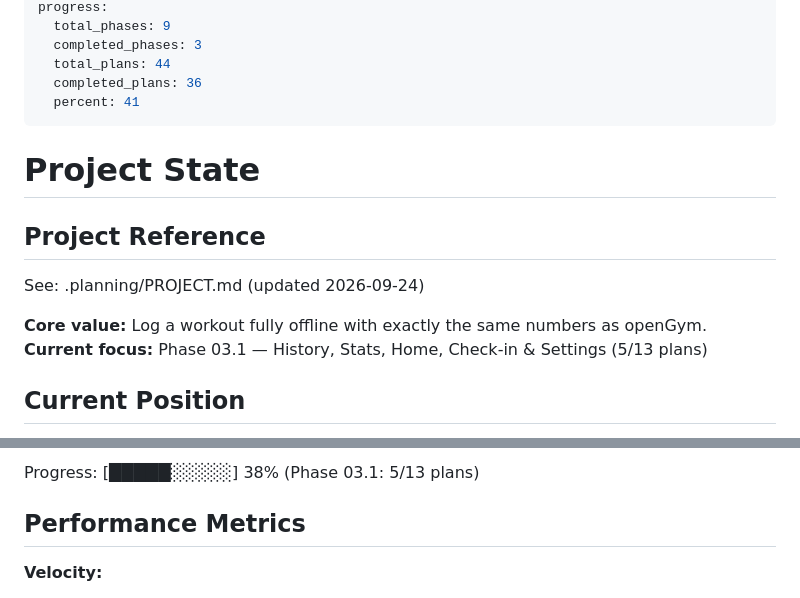
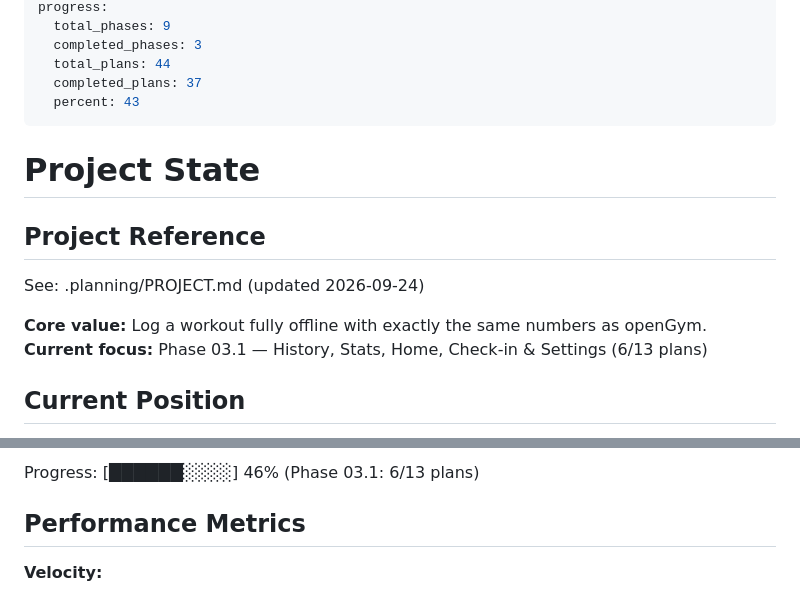
Before and after one commit to moyeenhaider3/open_exercise, a Markdown page: .planning/STATE.md, 2 parts joined by grey strips. GitHub-like rendering.

Commit message:
docs(03.1-06): record summary, mark plan complete in ROADMAP & STATE

```diff
--- a/.planning/STATE.md
+++ b/.planning/STATE.md
@@ -10,8 +10,8 @@ progress:
   total_phases: 9
   completed_phases: 3
   total_plans: 44
-  completed_plans: 36
-  percent: 41
+  completed_plans: 37
+  percent: 43
 ---
 
 # Project State
@@ -21,7 +21,7 @@ progress:
 See: .planning/PROJECT.md (updated 2026-09-24)
 
 **Core value:** Log a workout fully offline with exactly the same numbers as openGym.
-**Current focus:** Phase 03.1 — History, Stats, Home, Check-in & Settings (5/13 plans)
+**Current focus:** Phase 03.1 — History, Stats, Home, Check-in & Settings (6/13 plans)
 
 ## Current Position
 
@@ -32,5 +32,5 @@ Last activity: 2026-09-29 -- Plan 03.1-05 completed
 
-Progress: [█████░░░░░] 38% (Phase 03.1: 5/13 plans)
+Progress: [██████░░░░] 46% (Phase 03.1: 6/13 plans)
 
 ## Performance Metrics
 
```
Also changed, not shown: other parts of .planning/STATE.md (+6 -6 lines), .planning/ROADMAP.md (+1 -1 lines), 1 other file.
